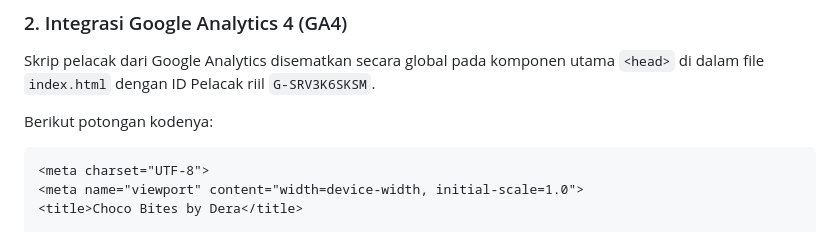
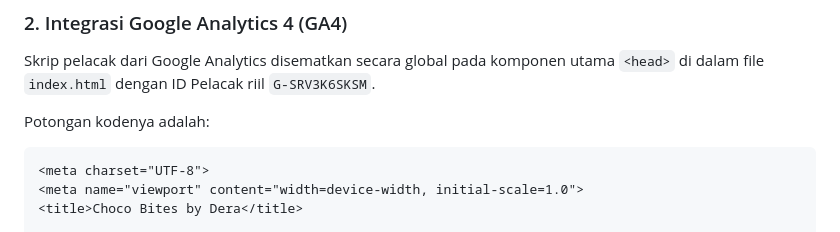
Before and after one commit to deraayuniartii2022-sudo/ecommerce-sederhana-Dera-Yuniarti, a Markdown page: README.md, the part around the change. Rendered like a GitHub page.

Commit message:
update readme
update readme fix

````diff
--- a/README.md
+++ b/README.md
@@ -62,7 +62,7 @@ Website dibangun dengan kombinasi **HTML5** sebagai kerangka semantik elemen web
 ### 2. Integrasi Google Analytics 4 (GA4)
 Skrip pelacak dari Google Analytics disematkan secara global pada komponen utama `<head>` di dalam file `index.html` dengan ID Pelacak riil `G-SRV3K6SKSM`.
 
-Berikut potongan kodenya:
+Potongan kodenya adalah:
 ```html
 <meta charset="UTF-8">
 <meta name="viewport" content="width=device-width, initial-scale=1.0">
````
